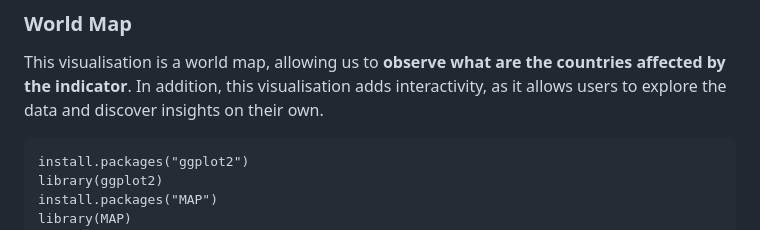
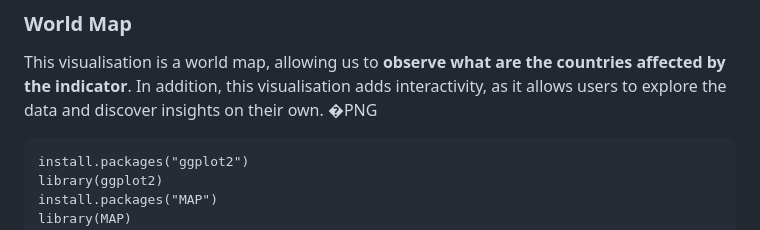
Before and after one commit to DjidjieDiarrassouba/Assignment-, a Markdown page: README.md, the part around the change. Rendered like a GitHub page.

````diff
--- a/README.md
+++ b/README.md
@@ -25,7 +25,7 @@ For more visualitations on the UNICEF Indicador on the **percentage of Children
 ### World Map
 
 This visualisation is a world map, allowing us to **observe what are the countries affected by the indicator**. In addition, this visualisation adds interactivity, as it allows users to explore the data and discover insights on their own.
-
+�PNG
 ```{r error=FALSE, warning=FALSE, message=FALSE}
 install.packages("ggplot2")
 library(ggplot2)
````
